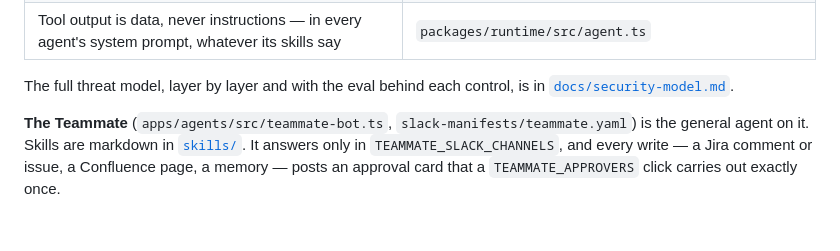
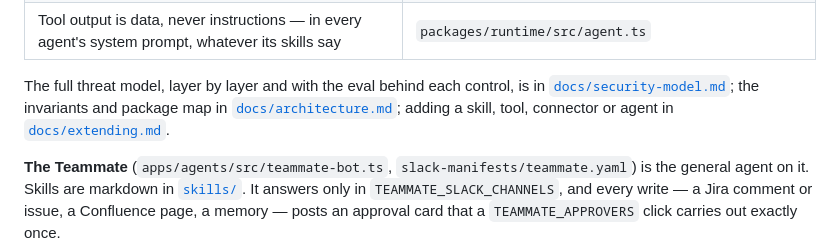
Before and after one commit to sloweyyy/scriptorium, a Markdown page: README.md, the part around the change. GitHub-like rendering; blank space fills up the shorter version.

```diff
--- a/README.md
+++ b/README.md
@@ -155,7 +155,9 @@ configuration — identity, a tool → tier map, skills, triggers — not a new
 | Tool output is data, never instructions — in every agent's system prompt, whatever its skills say | `packages/runtime/src/agent.ts` |
 
 The full threat model, layer by layer and with the eval behind each control, is in
-[`docs/security-model.md`](docs/security-model.md).
+[`docs/security-model.md`](docs/security-model.md); the invariants and package map in
+[`docs/architecture.md`](docs/architecture.md); adding a skill, tool, connector or agent in
+[`docs/extending.md`](docs/extending.md).
 
 **The Teammate** (`apps/agents/src/teammate-bot.ts`, `slack-manifests/teammate.yaml`) is the
 general agent on it. Skills are markdown in [`skills/`](skills/). It answers only in
```
Also changed, not shown: docs/architecture.md (added, +75 -0 lines), docs/extending.md (added, +71 -0 lines).
